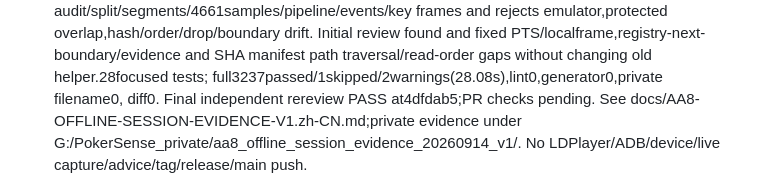
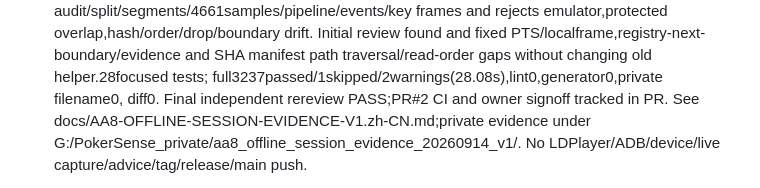
Before and after one commit to xiaoyangpeng1994-create/PokerSense, a Markdown page: AGENTS.md, the part around the change. Rendered like a GitHub page.

Commit message:
docs: 将最终检查状态交由 PR 跟踪

```diff
--- a/AGENTS.md
+++ b/AGENTS.md
@@ -53,7 +53,7 @@ changing desktop capture, recognition, packaging, or project documentation.
   and fixed PTS/localframe,registry-next-boundary/evidence and SHA manifest path
   traversal/read-order gaps without changing old helper.28focused tests;
   full3237passed/1skipped/2warnings(28.08s),lint0,generator0,private filename0,
-  diff0. Final independent rereview PASS at4dfdab5;PR checks pending. See
+  diff0. Final independent rereview PASS;PR#2 CI and owner signoff tracked in PR. See
   docs/AA8-OFFLINE-SESSION-EVIDENCE-V1.zh-CN.md;private evidence under
   G:/PokerSense_private/aa8_offline_session_evidence_20260914_v1/.
   No LDPlayer/ADB/device/live capture/advice/tag/release/main push.
```
